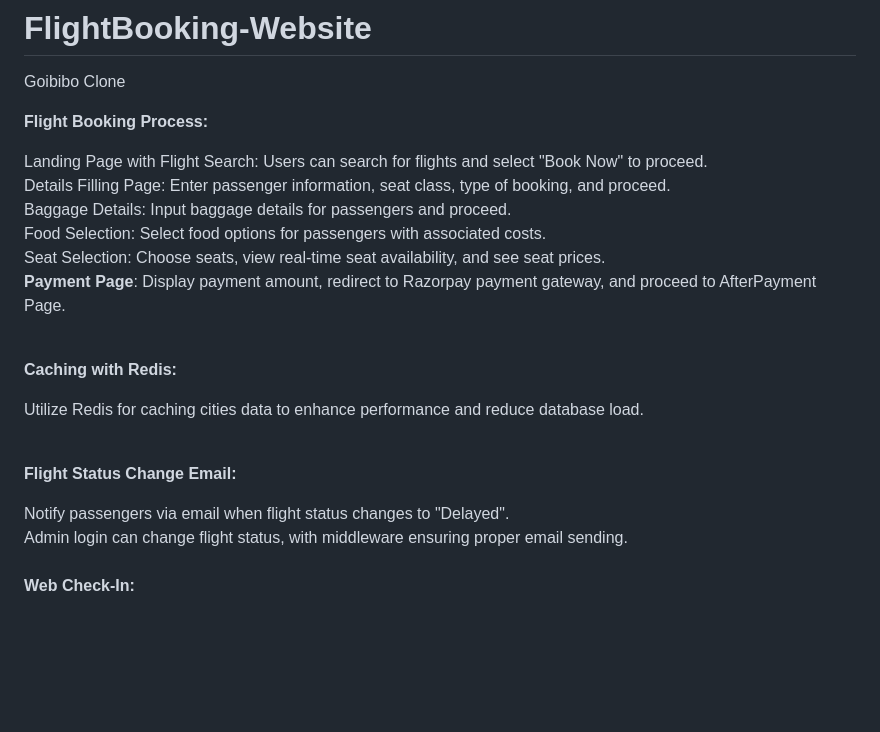
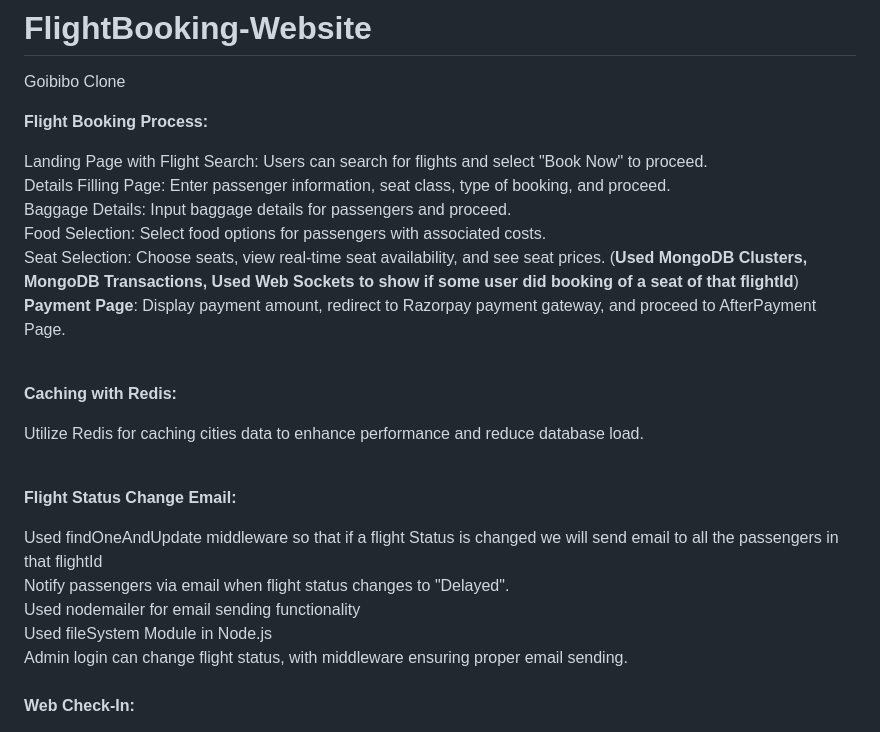
Before and after one commit to priyanshi-2001/FlightBooking-Website, a Markdown page: README.md, the part around the change. GitHub-like rendering; blank space fills up the shorter version.

```diff
--- a/README.md
+++ b/README.md
@@ -7,7 +7,7 @@ Landing Page with Flight Search: Users can search for flights and select "Book N
 Details Filling Page: Enter passenger information, seat class, type of booking, and proceed.<br/>
 Baggage Details: Input baggage details for passengers and proceed.<br/>
 Food Selection: Select food options for passengers with associated costs. <br/>
-Seat Selection: Choose seats, view real-time seat availability, and see seat prices. <br/>
+Seat Selection: Choose seats, view real-time seat availability, and see seat prices. (<b>Used MongoDB Clusters, MongoDB Transactions, Used Web Sockets to show if some user did booking of a seat of that flightId</b>) <br/>
 <b>Payment Page</b>: Display payment amount, redirect to Razorpay payment gateway, and proceed to AfterPayment Page. <br/><br/>
 
 <b>Caching with Redis:</b> <br/>
@@ -16,7 +16,10 @@ Utilize Redis for caching cities data to enhance performance and reduce database
 
 <b>Flight Status Change Email:</b><br/>
 
+Used findOneAndUpdate middleware so that if a flight Status is changed we will send email to all the passengers in that flightId<br/>
 Notify passengers via email when flight status changes to "Delayed".<br/>
+Used nodemailer for email sending functionality<br/>
+Used fileSystem Module in Node.js <br/>
 Admin login can change flight status, with middleware ensuring proper email sending.<br/><br/>
 <b>Web Check-In:</b><br/>
 
```
